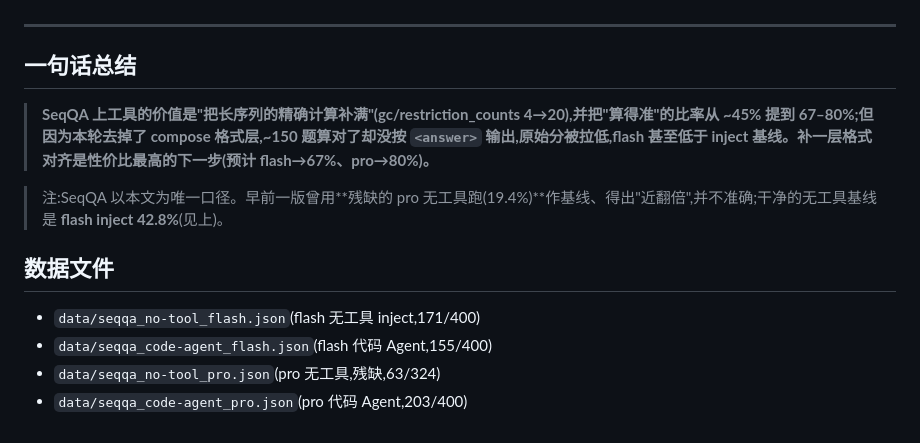
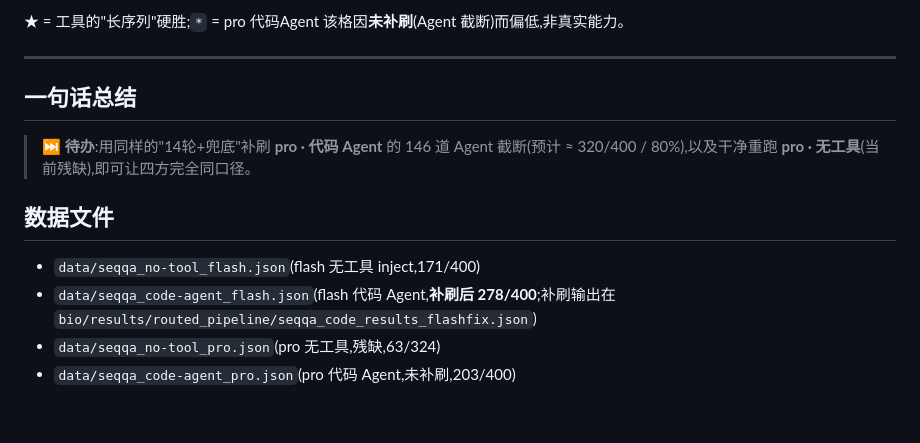
Before and after one commit to CnythiaMa/dpsk_v4_bioseq_agent, a Markdown page: docs/seqqa_comparison.md, the part around one of its changes. GitHub-like rendering.

```diff
--- a/docs/seqqa_comparison.md
+++ b/docs/seqqa_comparison.md
@@ -69,15 +66,14 @@ flash 无工具把序列**全文贴进 prompt**就能拿 **42.8%**。原因:SeqQ
+★ = 工具的"长序列"硬胜;`*` = pro 代码Agent 该格因**未补刷**(Agent 截断)而偏低,非真实能力。
 
 ---
 
 ## 一句话总结
 
-> **SeqQA 上工具的价值是"把长序列的精确计算补满"(gc/restriction_counts 4→20),并把"算得准"的比率从 ~45% 提到 67–80%;但因为本轮去掉了 compose 格式层,~150 题算对了却没按 `<answer>` 输出,原始分被拉低,flash 甚至低于 inject 基线。补一层格式对齐是性价比最高的下一步(预计 flash→67%、pro→80%)。**
-
-> 注:SeqQA 以本文为唯一口径。早前一版曾用**残缺的 pro 无工具跑(19.4%)**作基线、得出"近翻倍",并不准确;干净的无工具基线是 **flash inject 42.8%**(见上)。
+> ⏭️ **待办**:用同样的"14轮+兜底"补刷 **pro · 代码 Agent** 的 146 道 Agent 截断(预计 ≈ 320/400 / 80%),以及干净重跑 **pro · 无工具**(当前残缺),即可让四方完全同口径。
 
 ## 数据文件
 
 - `data/seqqa_no-tool_flash.json`(flash 无工具 inject,171/400)
-- `data/seqqa_code-agent_flash.json`(flash 代码 Agent,155/400)
+- `data/seqqa_code-agent_flash.json`(flash 代码 Agent,**补刷后 278/400**;补刷输出在 `bio/results/routed_pipeline/seqqa_code_results_flashfix.json`)
 - `data/seqqa_no-tool_pro.json`(pro 无工具,残缺,63/324)
-- `data/seqqa_code-agent_pro.json`(pro 代码 Agent,203/400)
+- `data/seqqa_code-agent_pro.json`(pro 代码 Agent,未补刷,203/400)
```
Also changed, not shown: other parts of docs/seqqa_comparison.md (+34 -37 lines), README.md (+7 -10 lines), docs/methodology.md (+13 -18 lines).
